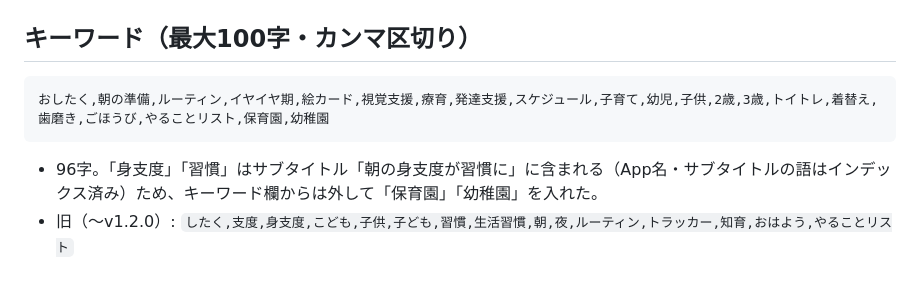
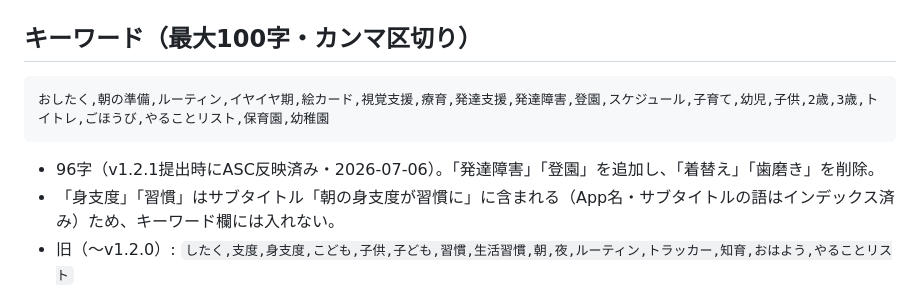
Before and after one commit to ohayaho/ohayo.app, a Markdown page: marketing/app-store-listing.md, the part around the change. Drawn GitHub-style.

Commit message:
v1.2.1提出完了を記録、キーワードを提出時の最終版に更新（発達障害・登園を追加）
Co-Authored-By: Claude Fable 5 <noreply@anthropic.com>

````diff
--- a/marketing/app-store-listing.md
+++ b/marketing/app-store-listing.md
@@ -32,10 +32,11 @@ App Store Connect の各欄にそのまま貼れる形でまとめています
 ## キーワード（最大100字・カンマ区切り）
 
 ```
-おしたく,朝の準備,ルーティン,イヤイヤ期,絵カード,視覚支援,療育,発達支援,スケジュール,子育て,幼児,子供,2歳,3歳,トイトレ,着替え,歯磨き,ごほうび,やることリスト,保育園,幼稚園
+おしたく,朝の準備,ルーティン,イヤイヤ期,絵カード,視覚支援,療育,発達支援,発達障害,登園,スケジュール,子育て,幼児,子供,2歳,3歳,トイトレ,ごほうび,やることリスト,保育園,幼稚園
 ```
 
-- 96字。「身支度」「習慣」はサブタイトル「朝の身支度が習慣に」に含まれる（App名・サブタイトルの語はインデックス済み）ため、キーワード欄からは外して「保育園」「幼稚園」を入れた。
+- 96字（v1.2.1提出時にASC反映済み・2026-07-06）。「発達障害」「登園」を追加し、「着替え」「歯磨き」を削除。
+- 「身支度」「習慣」はサブタイトル「朝の身支度が習慣に」に含まれる（App名・サブタイトルの語はインデックス済み）ため、キーワード欄には入れない。
 - 旧（〜v1.2.0）: `したく,支度,身支度,こども,子供,子ども,習慣,生活習慣,朝,夜,ルーティン,トラッカー,知育,おはよう,やることリスト`
 
 ## プロモーションテキスト（最大170字・いつでも更新可）
````
Also changed, not shown: BACKLOG.md (+5 -5 lines).
